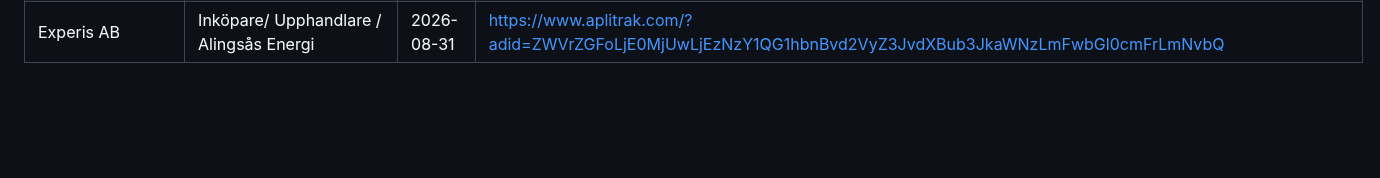
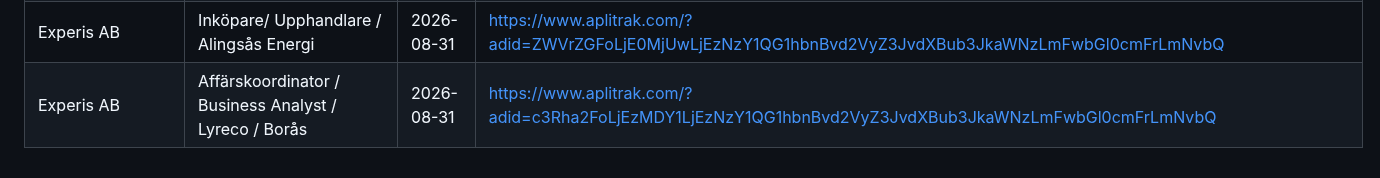
Before and after one commit to LukasGLars/Operation_Next, a Markdown page: jobsearch/rejected.md, the part around the change. Drawn GitHub-style; blank space fills up the shorter version.

Commit message:
App: update jobsearch/

```diff
--- a/jobsearch/rejected.md
+++ b/jobsearch/rejected.md
@@ -25,3 +25,4 @@ even if it resurfaces in a later search/JobTech pass.
 | Kraftsam Rekrytering & Bemanning AB | Teknisk säljare | 2026-08-31 | https://pnty-apply.ponty-system.se/kraftsam?id=2331&pnty_src=platsbanken |
 | Jerrie AB | Customer Success Manager till Videotech, Göteborg | 2026-08-31 | https://jerrie.se/lediga-jobb/2921-customer-success-manager-till-videotech-goteborg?pnty_src=platsbanken |
 | Experis AB | Inköpare/ Upphandlare / Alingsås Energi | 2026-08-31 | https://www.aplitrak.com/?adid=ZWVrZGFoLjE0MjUwLjEzNzY1QG1hbnBvd2VyZ3JvdXBub3JkaWNzLmFwbGl0cmFrLmNvbQ |
+| Experis AB | Affärskoordinator / Business Analyst / Lyreco / Borås | 2026-08-31 | https://www.aplitrak.com/?adid=c3Rha2FoLjEzMDY1LjEzNzY1QG1hbnBvd2VyZ3JvdXBub3JkaWNzLmFwbGl0cmFrLmNvbQ |
```
Also changed, not shown: jobsearch/joblist.md (+13 -13 lines).
